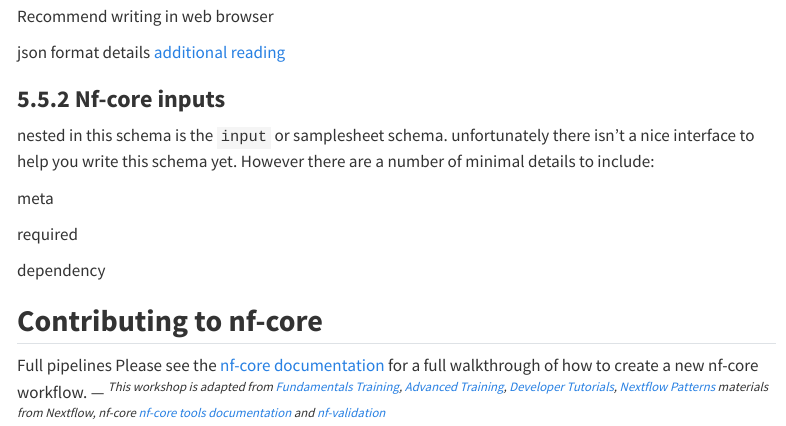
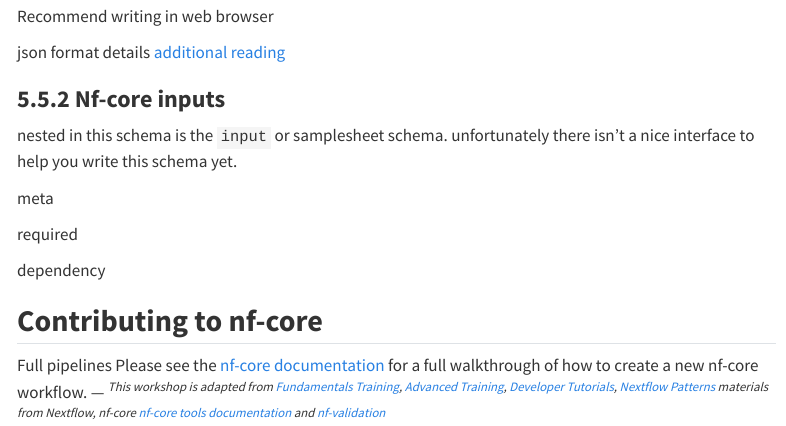
Before and after one commit to PMCC-BioinformaticsCore/nextflow-intro-workshop, a Quarto document (workshops/5.1_nf_core_template.qmd): the page in a window 1100 px wide, from 830 px down. Rendered offline with R 4.5, knitr and Pandoc in place of Quarto, with nearby package versions; menus at the side of the page are left out; long lines of code are wrapped.

Commit message:
moving content around

```diff
--- a/workshops/5.1_nf_core_template.qmd
+++ b/workshops/5.1_nf_core_template.qmd
@@ -882,7 +877,11 @@
 json format details [additional reading](https://json-schema.org/understanding-json-schema)
 
 ### **5.5.2 Nf-core inputs**
-nested in this schema is the `input` or samplesheet schema. unfortunately there isn't a nice interface to help you write this schema yet. However there are a number of minimal details to include:
+
+
+nested in this schema is the `input` or samplesheet schema. unfortunately there isn't a nice interface to help you write this schema yet.
+
+
 
 
 meta
```
Also changed, not shown: workshops/5.1_nf_core_template.qmd (13 more changed lines).
